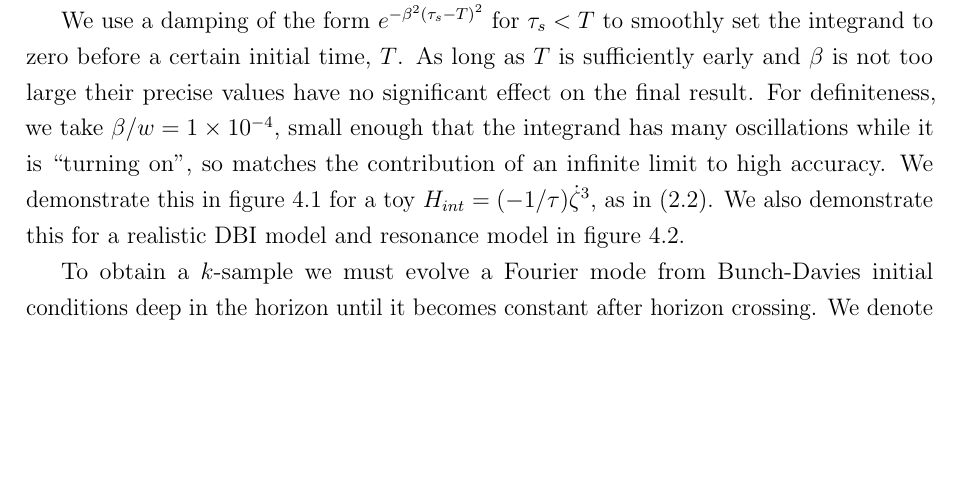
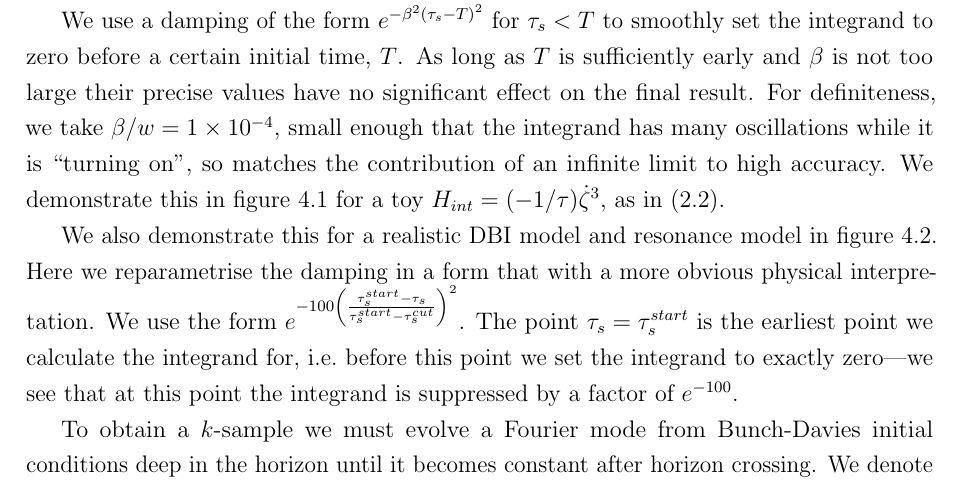
Before and after one commit to pc559/thesis, a LaTeX thesis (thesis.tex, which reads primodal_chapter.tex): part of page 105 of 142, cut so that both start at the same text, the shorter picture padded with empty space. Compiled offline with pdfLaTeX; a missing bibliography style is replaced by a similar one.

Commit message:
reparametrisation of damping

```diff
--- a/primodal_chapter.tex
+++ b/primodal_chapter.tex
@@ -152,8 +152,16 @@ so matches the contribution of an infinite limit to high accuracy.
 We demonstrate this in figure~\ref{fig:time_integrands}
 for a toy $\Hint=(-1/\tau)\dot{\zeta}^3$,
 as in~\eqref{example_eft2}.
+
+
 We also demonstrate this for a realistic DBI model and resonance model
-in figure~\ref{fig:plot_time_integrand}.
+in figure~\ref{fig:plot_time_integrand_scan}.
+Here we reparametrise the damping in a form that with a more obvious physical
+interpretation.
+We use the form $e^{-100{\left(\frac{{\tau_s^{start}-\tau_s}}{\tau_s^{start}-\tau_s^{cut}}\right)}^2}$.
+The point $\tau_s=\tau_s^{start}$ is the earliest point we calculate the integrand for,
+i.e.\ before this point we set the integrand to exactly zero---we
+see that at this point the integrand is suppressed by a factor of $e^{-100}$.
 
 
 To obtain a $k$-sample we must evolve a Fourier mode from Bunch-Davies initial conditions deep in the horizon
```
Also changed, not shown: word_counts.csv (+1 -0 lines), primodal_chapter.tex (2 more changed lines).
